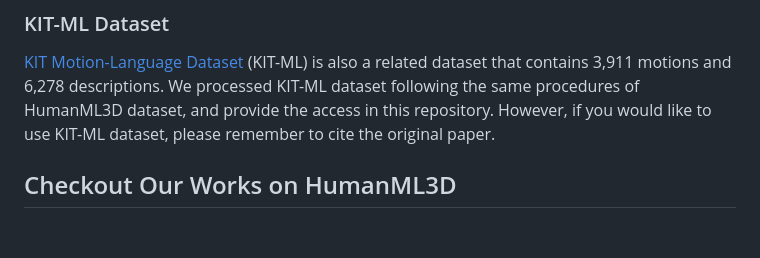
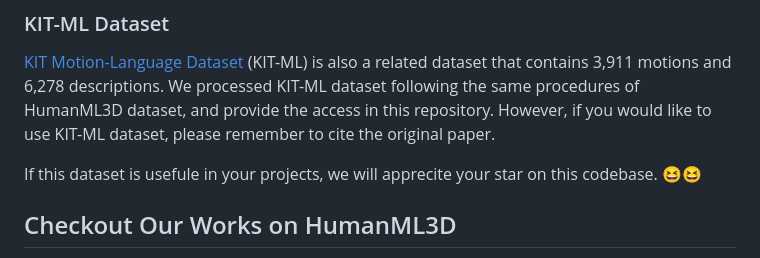
Before and after one commit to EricGuo5513/HumanML3D, a Markdown page: README.md, the part around the change. GitHub-like rendering; folded sections open; blank space fills up the shorter version.

```diff
--- a/README.md
+++ b/README.md
@@ -26,7 +26,7 @@ We double the size of HumanML3D dataset by mirroring all motions and properly re
 [KIT Motion-Language Dataset](https://motion-annotation.humanoids.kit.edu/dataset/) (KIT-ML) is also a related dataset that contains 3,911 motions and 6,278 descriptions. We processed KIT-ML dataset following the same procedures of HumanML3D dataset, and provide the access in this repository. However, if you would like to use KIT-ML dataset, please remember to cite the original paper.
 </details>
 
-
+If this dataset is usefule in your projects, we will apprecite your star on this codebase. 😆😆
 ## Checkout Our Works on HumanML3D
 :ok_woman: [T2M](https://ericguo5513.github.io/text-to-motion) - The first work on HumanML3D that learns to generate 3D motion from textual descriptions, with *temporal VAE*.
 :running: [TM2T](https://ericguo5513.github.io/TM2T) - Learns the mutual mapping between texts and motions through the discrete motion token.
```
